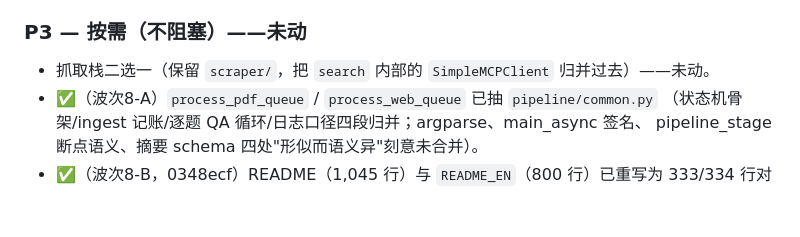
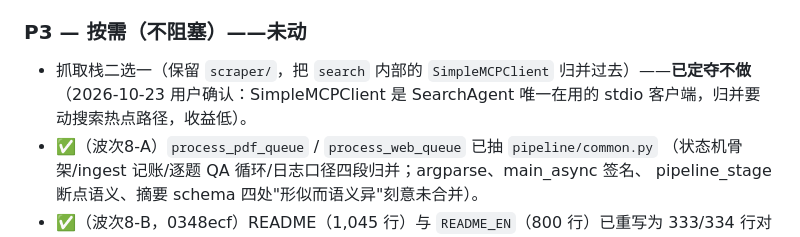
Before and after one commit to Anooyman/AgenticReader, a Markdown page: REFACTOR_REPORT.md, the part around the change. GitHub-like rendering; blank space fills up the shorter version.

Commit message:
docs(report): record decision - scraper-stack merge won't be done

```diff
--- a/REFACTOR_REPORT.md
+++ b/REFACTOR_REPORT.md
@@ -354,7 +354,7 @@ utils   → config 3
 
 ### P3 — 按需（不阻塞）——未动
 
-- 抓取栈二选一（保留 `scraper/`，把 `search` 内部的 `SimpleMCPClient` 归并过去）——未动。
+- 抓取栈二选一（保留 `scraper/`，把 `search` 内部的 `SimpleMCPClient` 归并过去）——**已定夺不做**（2026-10-23 用户确认：SimpleMCPClient 是 SearchAgent 唯一在用的 stdio 客户端，归并要动搜索热点路径，收益低）。
 - ✅（波次8-A）`process_pdf_queue` / `process_web_queue` 已抽 `pipeline/common.py`
   （状态机骨架/ingest 记账/逐题 QA 循环/日志口径四段归并；argparse、main_async 签名、
   pipeline_stage 断点语义、摘要 schema 四处"形似而语义异"刻意未合并）。
```
